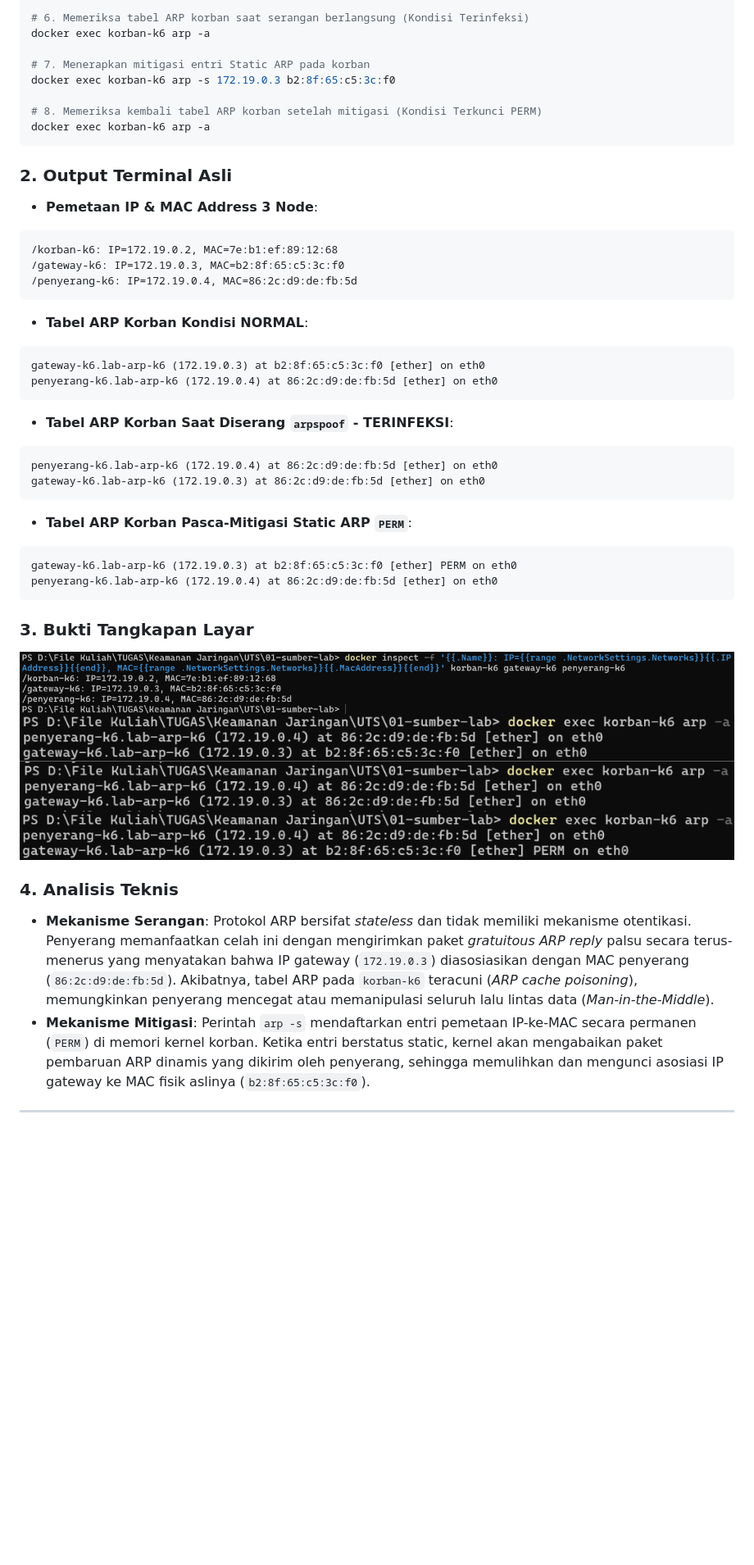
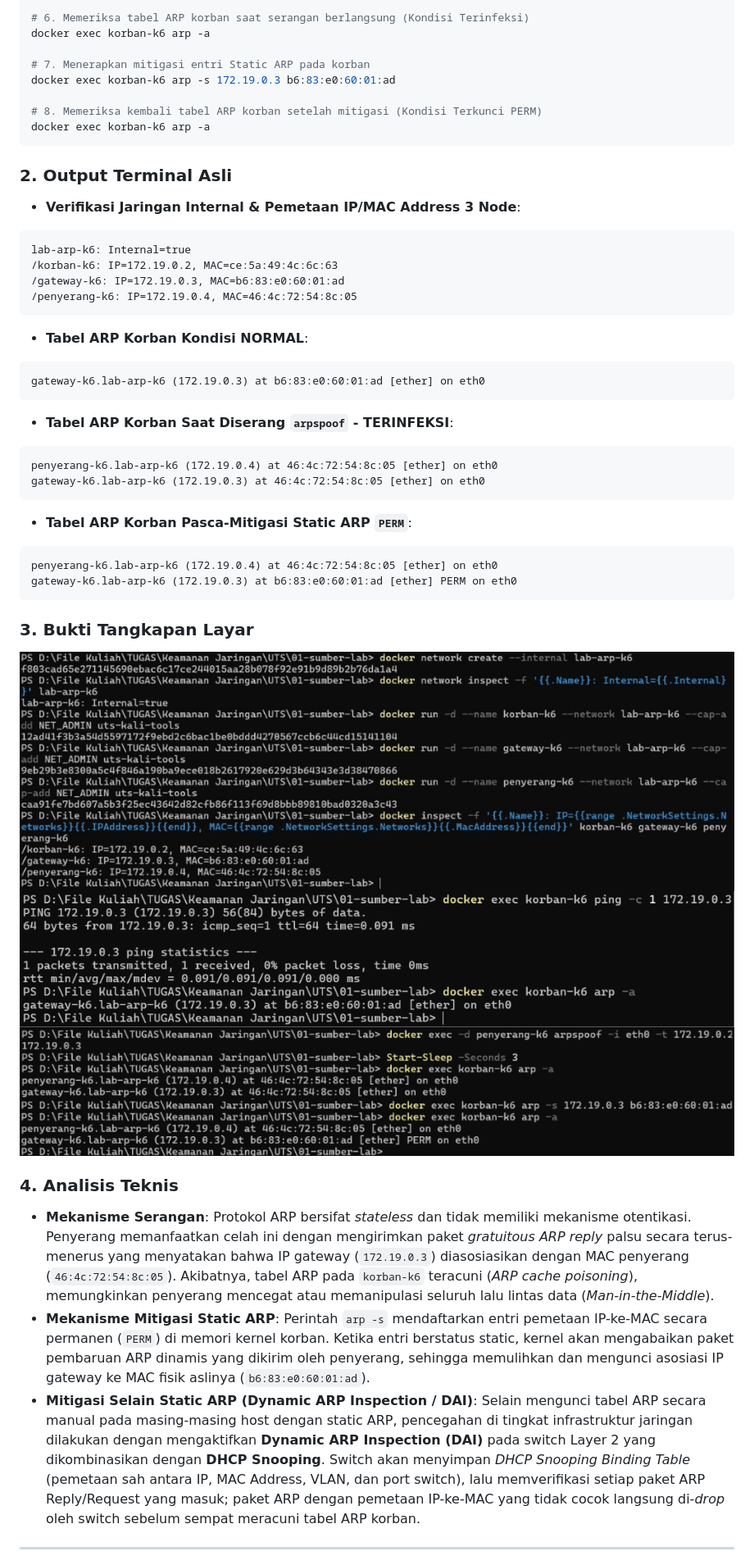
Before and after one commit to MuhammadMugniM/UTS_Keamanan_Jaringan, a Markdown page: README.md, the part around one of its changes. Shown at 82% size. Rendered like a GitHub page; pictures changed too: Screenshot Hasil/Tugas 3 - 1. Pemetaan IP & MAC Address 3 Container.png, Screenshot Hasil/Tugas 3 - 2. Tabel ARP Korban Kondisi NORMAL.png, Screenshot Hasil/Tugas 3 - 3. Tabel ARP Korban Kondisi TERINFEKSI (Poisoned).png; blank space fills up the shorter version.

Commit message:
Revisi Tugas 2 CN sertifikat, Tugas 3 & 5 jaringan --internal, mitigasi DAI, dan bukti screenshot

````diff
--- a/README.md
+++ b/README.md
@@ -231,7 +231,7 @@ docker exec -d penyerang-k6 arpspoof -i eth0 -t 172.19.0.2 172.19.0.3
 docker exec korban-k6 arp -a
 
 # 7. Menerapkan mitigasi entri Static ARP pada korban
-docker exec korban-k6 arp -s 172.19.0.3 b2:8f:65:c5:3c:f0
+docker exec korban-k6 arp -s 172.19.0.3 b6:83:e0:60:01:ad
 
 # 8. Memeriksa kembali tabel ARP korban setelah mitigasi (Kondisi Terkunci PERM)
 docker exec korban-k6 arp -a
@@ -239,29 +239,29 @@ docker exec korban-k6 arp -a
 
 ### 2. Output Terminal Asli
 
-* **Pemetaan IP & MAC Address 3 Node**:
+* **Verifikasi Jaringan Internal & Pemetaan IP/MAC Address 3 Node**:
 ```text
-/korban-k6: IP=172.19.0.2, MAC=7e:b1:ef:89:12:68
-/gateway-k6: IP=172.19.0.3, MAC=b2:8f:65:c5:3c:f0
-/penyerang-k6: IP=172.19.0.4, MAC=86:2c:d9:de:fb:5d
+lab-arp-k6: Internal=true
+/korban-k6: IP=172.19.0.2, MAC=ce:5a:49:4c:6c:63
+/gateway-k6: IP=172.19.0.3, MAC=b6:83:e0:60:01:ad
+/penyerang-k6: IP=172.19.0.4, MAC=46:4c:72:54:8c:05
 ```
 
 * **Tabel ARP Korban Kondisi NORMAL**:
 ```text
-gateway-k6.lab-arp-k6 (172.19.0.3) at b2:8f:65:c5:3c:f0 [ether] on eth0
-penyerang-k6.lab-arp-k6 (172.19.0.4) at 86:2c:d9:de:fb:5d [ether] on eth0
+gateway-k6.lab-arp-k6 (172.19.0.3) at b6:83:e0:60:01:ad [ether] on eth0
 ```
 
 * **Tabel ARP Korban Saat Diserang `arpspoof` - TERINFEKSI**:
 ```text
-penyerang-k6.lab-arp-k6 (172.19.0.4) at 86:2c:d9:de:fb:5d [ether] on eth0
-gateway-k6.lab-arp-k6 (172.19.0.3) at 86:2c:d9:de:fb:5d [ether] on eth0
+penyerang-k6.lab-arp-k6 (172.19.0.4) at 46:4c:72:54:8c:05 [ether] on eth0
+gateway-k6.lab-arp-k6 (172.19.0.3) at 46:4c:72:54:8c:05 [ether] on eth0
 ```
 
 * **Tabel ARP Korban Pasca-Mitigasi Static ARP `PERM`**:
 ```text
-gateway-k6.lab-arp-k6 (172.19.0.3) at b2:8f:65:c5:3c:f0 [ether] PERM on eth0
-penyerang-k6.lab-arp-k6 (172.19.0.4) at 86:2c:d9:de:fb:5d [ether] on eth0
+penyerang-k6.lab-arp-k6 (172.19.0.4) at 46:4c:72:54:8c:05 [ether] on eth0
+gateway-k6.lab-arp-k6 (172.19.0.3) at b6:83:e0:60:01:ad [ether] PERM on eth0
 ```
 
 ### 3. Bukti Tangkapan Layar
@@ -274,8 +274,10 @@ penyerang-k6.lab-arp-k6 (172.19.0.4) at 86:2c:d9:de:fb:5d [ether] on eth0
 <img src="./Screenshot Hasil/Tugas 3 - 4.  Mitigasi Static ARP (PERM).png" alt="Screenshot 10 - Mitigasi Static ARP (PERM)" width="100%">
 
 ### 4. Analisis Teknis
-* **Mekanisme Serangan**: Protokol ARP bersifat *stateless* dan tidak memiliki mekanisme otentikasi. Penyerang memanfaatkan celah ini dengan mengirimkan paket *gratuitous ARP reply* palsu secara terus-menerus yang menyatakan bahwa IP gateway (`172.19.0.3`) diasosiasikan dengan MAC penyerang (`86:2c:d9:de:fb:5d`). Akibatnya, tabel ARP pada `korban-k6` teracuni (*ARP cache poisoning*), memungkinkan penyerang mencegat atau memanipulasi seluruh lalu lintas data (*Man-in-the-Middle*).
-* **Mekanisme Mitigasi**: Perintah `arp -s` mendaftarkan entri pemetaan IP-ke-MAC secara permanen (`PERM`) di memori kernel korban. Ketika entri berstatus static, kernel akan mengabaikan paket pembaruan ARP dinamis yang dikirim oleh penyerang, sehingga memulihkan dan mengunci asosiasi IP gateway ke MAC fisik aslinya (`b2:8f:65:c5:3c:f0`).
+* **Mekanisme Serangan**: Protokol ARP bersifat *stateless* dan tidak memiliki mekanisme otentikasi. Penyerang memanfaatkan celah ini dengan mengirimkan paket *gratuitous ARP reply* palsu secara terus-menerus yang menyatakan bahwa IP gateway (`172.19.0.3`) diasosiasikan dengan MAC penyerang (`46:4c:72:54:8c:05`). Akibatnya, tabel ARP pada `korban-k6` teracuni (*ARP cache poisoning*), memungkinkan penyerang mencegat atau memanipulasi seluruh lalu lintas data (*Man-in-the-Middle*).
+* **Mekanisme Mitigasi Static ARP**: Perintah `arp -s` mendaftarkan entri pemetaan IP-ke-MAC secara permanen (`PERM`) di memori kernel korban. Ketika entri berstatus static, kernel akan mengabaikan paket pembaruan ARP dinamis yang dikirim oleh penyerang, sehingga memulihkan dan mengunci asosiasi IP gateway ke MAC fisik aslinya (`b6:83:e0:60:01:ad`).
+* **Mitigasi Selain Static ARP (Dynamic ARP Inspection / DAI)**:
+  Selain mengunci tabel ARP secara manual pada masing-masing host dengan static ARP, pencegahan di tingkat infrastruktur jaringan dilakukan dengan mengaktifkan **Dynamic ARP Inspection (DAI)** pada switch Layer 2 yang dikombinasikan dengan **DHCP Snooping**. Switch akan menyimpan *DHCP Snooping Binding Table* (pemetaan sah antara IP, MAC Address, VLAN, dan port switch), lalu memverifikasi setiap paket ARP Reply/Request yang masuk; paket ARP dengan pemetaan IP-ke-MAC yang tidak cocok langsung di-*drop* oleh switch sebelum sempat meracuni tabel ARP korban.
 
 ---
 
````
Also changed, not shown: other parts of README.md (+32 -25 lines), jawaban.md (+47 -38 lines), Screenshot Hasil/Tugas 2 - 3. Informasi Sertifikat X.509.png, Screenshot Hasil/Tugas 5 - 1. ICMP Scapy Echo Reply.png, 2 other files.
